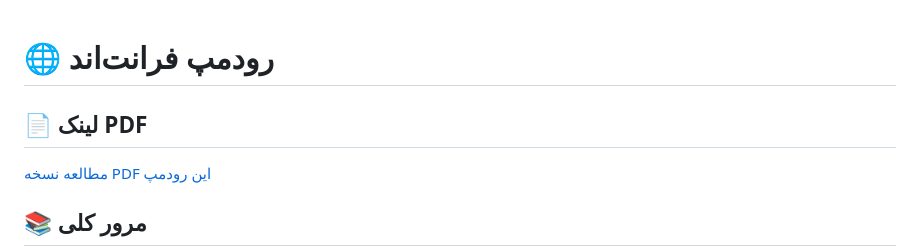
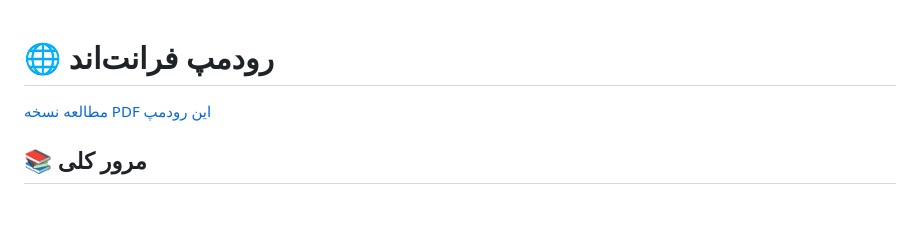
Before and after one commit to SBU-Web-Scientific-Group/Frontend_Roadmap, a Markdown page: README.md, the part around the change. Rendered like a GitHub page; blank space fills up the shorter version.

```diff
--- a/README.md
+++ b/README.md
@@ -1,8 +1,6 @@
 <div dir="rtl">
 
 # 🌐 رودمپ فرانت‌اند
-
-## 📄 لینک PDF
 
 [مطالعه نسخه PDF این رودمپ](https://sbu-web-scientific-group.github.io/Frontend_Roadmap/)
 
```
